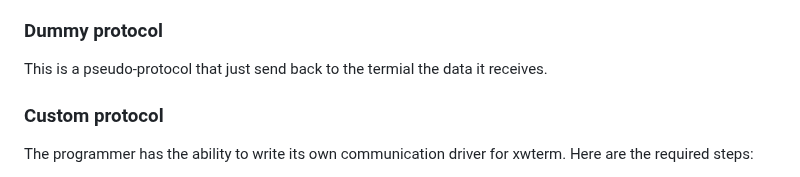
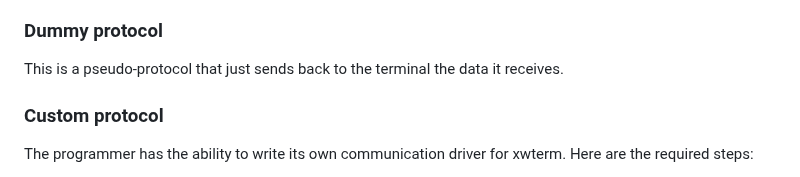
Before and after one commit to giusguerrini/xwterm, a Markdown page: README.md, the part around the change. Drawn GitHub-style.

```diff
--- a/README.md
+++ b/README.md
@@ -118,7 +118,7 @@ Default settings can be changed by specifying these parameters:
 - "wsSizeData": the format of scren sie string, as n "config" HTTP parameter described above.
 
 ### Dummy protocol
-This is a pseudo-protocol that just send back to the termial the data it receives.
+This is a pseudo-protocol that just sends back to the terminal the data it receives.
 
 ### Custom protocol
 The programmer has the ability to write its own communication driver for xwterm. Here are the
```
